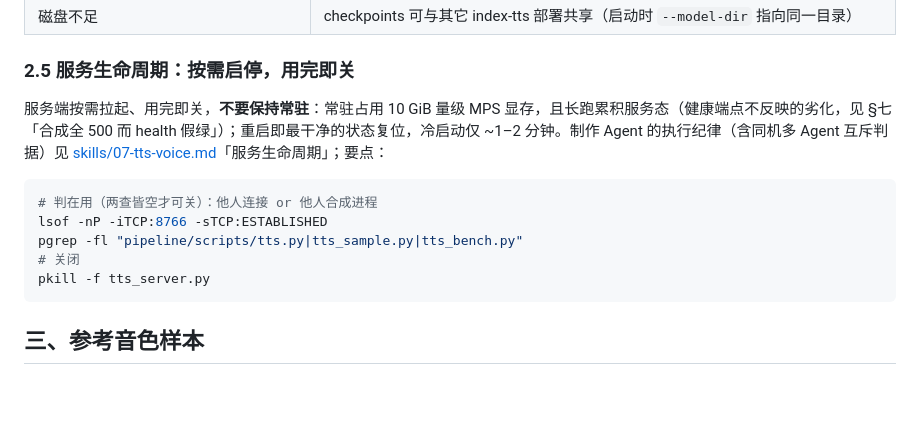
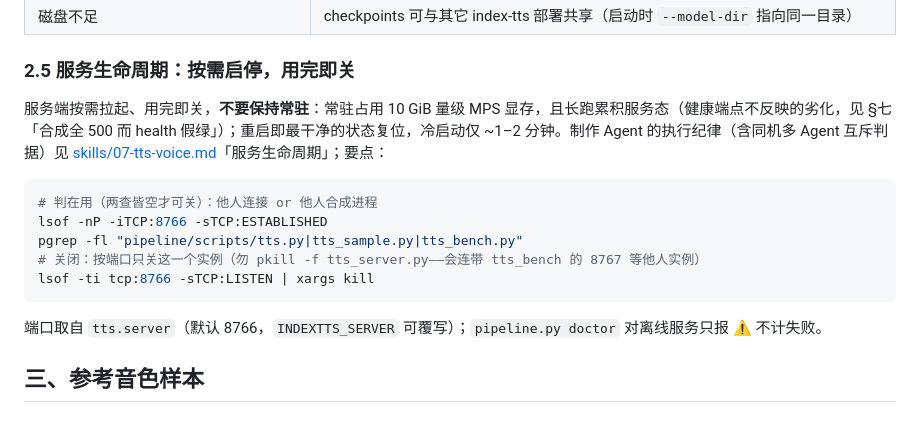
Before and after one commit to ThreeFish-AI/to-video, a Markdown page: pipeline/VOICE-CLONING.md, the part around one of its changes. GitHub-like rendering; blank space fills up the shorter version.

````diff
--- a/pipeline/VOICE-CLONING.md
+++ b/pipeline/VOICE-CLONING.md
@@ -92,9 +92,11 @@ uv run --frozen --with fastapi --with uvicorn --with soundfile --with numpy --wi
 # 判在用（两查皆空才可关）：他人连接 or 他人合成进程
 lsof -nP -iTCP:8766 -sTCP:ESTABLISHED
 pgrep -fl "pipeline/scripts/tts.py|tts_sample.py|tts_bench.py"
-# 关闭
-pkill -f tts_server.py
+# 关闭：按端口只关这一个实例（勿 pkill -f tts_server.py——会连带 tts_bench 的 8767 等他人实例）
+lsof -ti tcp:8766 -sTCP:LISTEN | xargs kill
 ```
+
+端口取自 `tts.server`（默认 8766，`INDEXTTS_SERVER` 可覆写）；`pipeline.py doctor` 对离线服务只报 ⚠️ 不计失败。
 
 ## 三、参考音色样本
 
````
Also changed, not shown: other parts of pipeline/VOICE-CLONING.md (+1 -1 lines), pipeline/skills/07-tts-voice.md (+3 -3 lines).
